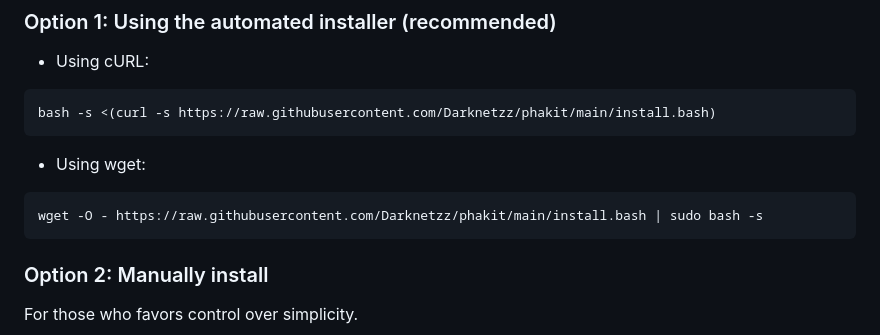
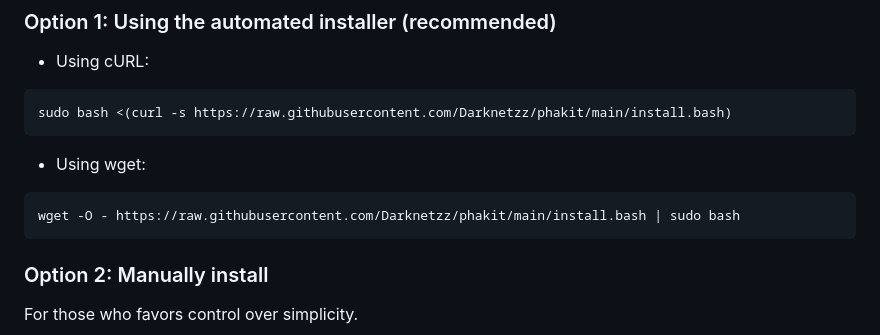
Before and after one commit to Darknetzz/phakit, a Markdown page: README.md, the part around the change. GitHub-like rendering.

Commit message:
chore: Update installer URL in README.md

````diff
--- a/README.md
+++ b/README.md
@@ -51,12 +51,12 @@ It is specifically designed for PHP
 ### Option 1: Using the automated installer (recommended)
 * Using cURL:
 ```bash
-bash -s <(curl -s https://raw.githubusercontent.com/Darknetzz/phakit/main/install.bash)
+sudo bash <(curl -s https://raw.githubusercontent.com/Darknetzz/phakit/main/install.bash)
 ```
 
 * Using wget:
 ```bash
-wget -O - https://raw.githubusercontent.com/Darknetzz/phakit/main/install.bash | sudo bash -s
+wget -O - https://raw.githubusercontent.com/Darknetzz/phakit/main/install.bash | sudo bash
 ```
 
 ### Option 2: Manually install
````
